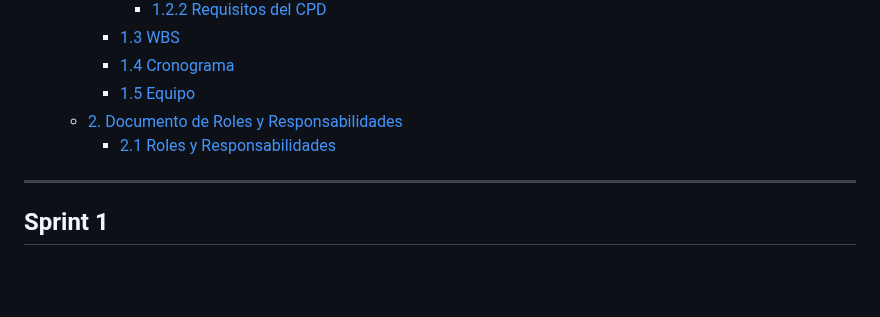
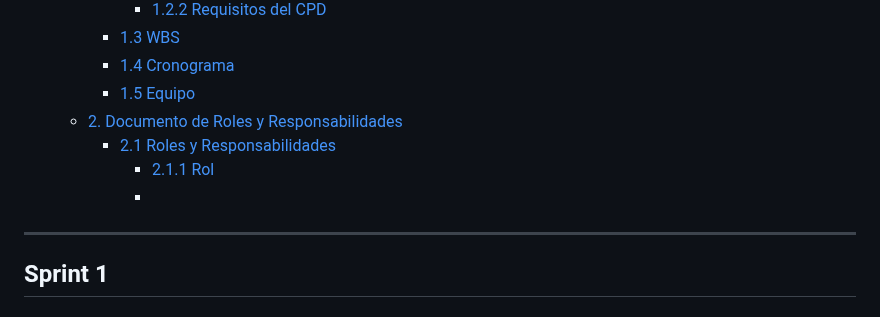
Before and after one commit to Jon2626/CPD-para-el-alojamiento-del-sistema-de-gesti-n-de-las-actividades-deportivas-de-Tavernes, a Markdown page: README.md, the part around the change. Drawn GitHub-style; blank space fills up the shorter version.

```diff
--- a/README.md
+++ b/README.md
@@ -16,6 +16,8 @@
     - [1.5 Equipo](#15-equipo)
   - [2. Documento de Roles y Responsabilidades](#2-documento-de-roles-y-responsabilidades)
     - [2.1 Roles y Responsabilidades](#21-roles-y-responsabilidades)
+      - [2.1.1 Rol](211-rol)
+      -
 
 
 ---
```
